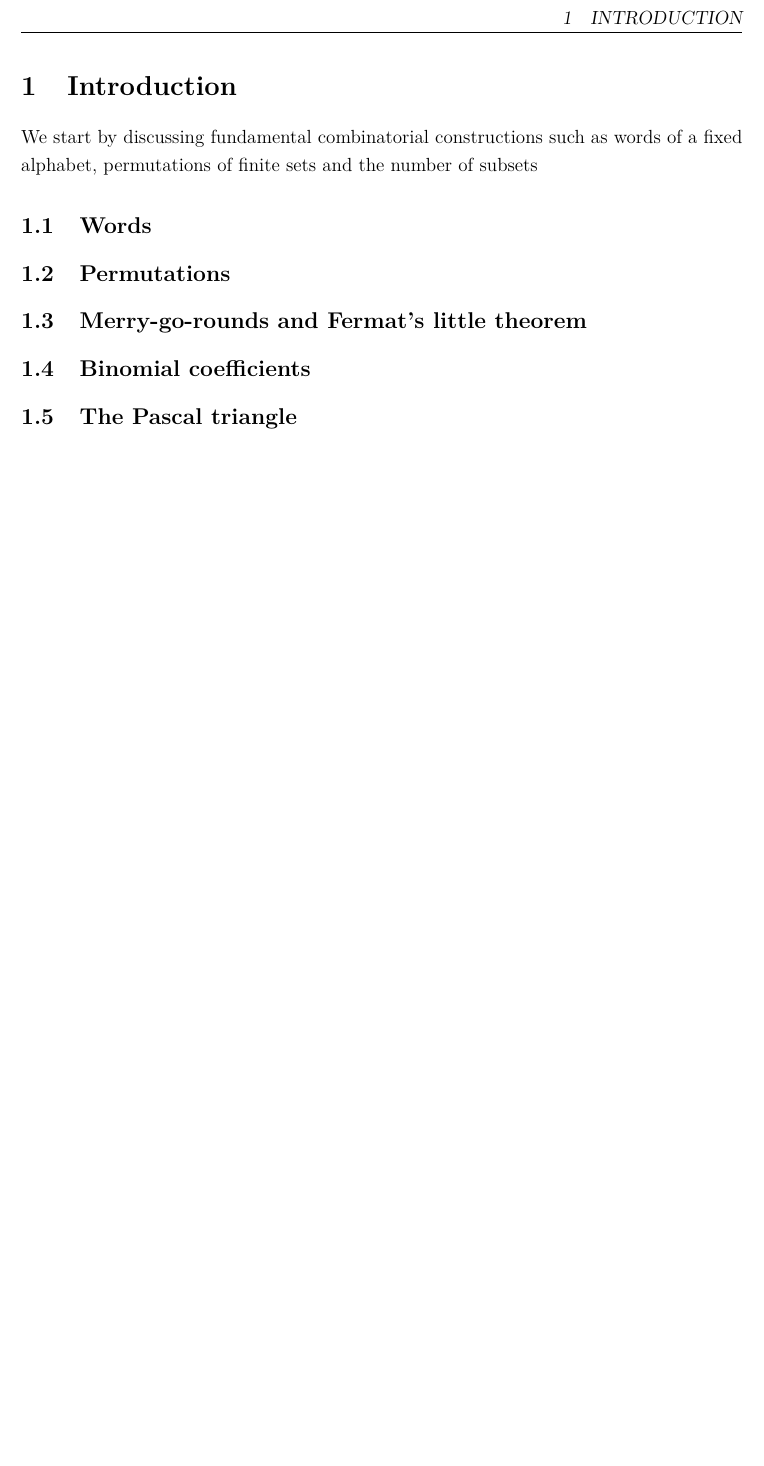
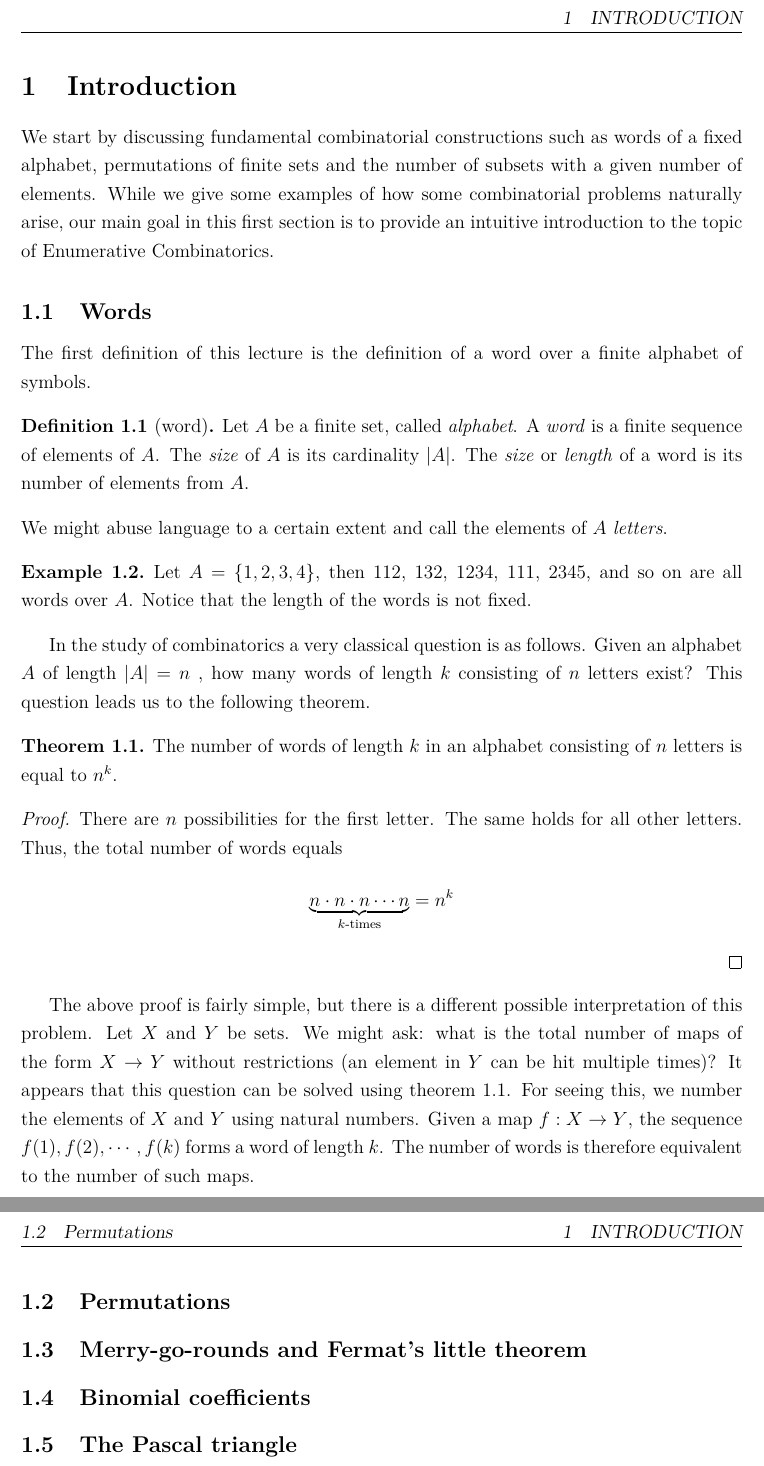
Before and after one commit to pgrepds/Enumerative-Combinatorics, a LaTeX paper (main.tex, which reads chapters/introduction.tex): part of page 6 of 13 before the commit and two parts of pages 6 and 7 of 14 after it, the two joined at a grey line, cut so that both start at the same text, the shorter picture padded with empty space. Compiled offline with pdfLaTeX.

Commit message:
finished introduction

```diff
--- a/chapters/introduction.tex
+++ b/chapters/introduction.tex
@@ -1,9 +1,46 @@
 \section{Introduction}\label{introduction}
 
 We start by discussing fundamental combinatorial constructions such as words of a fixed alphabet, permutations of finite
-sets and the number of subsets
+sets and the number of subsets with a given number of elements. While we give some examples of how some combinatorial problems
+naturally arise, our main goal in this first section is to provide an intuitive introduction to the topic of
+Enumerative Combinatorics.
 
 \subsection{Words}
+
+The first definition of this lecture is the definition of a word over a finite alphabet of symbols.
+
+\begin{defn}[word]
+Let $A$ be a finite set, called \textit{alphabet}. A \textit{word} is a finite sequence of elements of $A$. The \textit{size} of $A$ is its cardinality $|A|$.
+The \textit{size} or \textit{length} of a word is its number of elements from $A$.
+\end{defn}
+\noindent
+We might abuse language to a certain extent and call the elements of $A$ \textit{letters}.
+
+\begin{exmp}
+Let $A=\{1, 2, 3, 4\}$, then $112$, $132$, $1234$, $111$, $2345$, and so on are all words over $A$.
+Notice that the length of the words is not fixed.
+\end{exmp}
+
+In the study of combinatorics a very classical question is as follows. Given an alphabet $A$ of length $|A|=n$ , how many words of length $k$ consisting of $n$
+letters exist? This question leads us to the following theorem.
+
+\begin{theorem}
+The number of words of length $k$ in an alphabet consisting of $n$ letters is equal to $n^k$.
+\label{thmNumWords}
+\end{theorem}
+\begin{proof}
+There are $n$ possibilities for the first letter. The same holds for all other letters.
+Thus, the total number of words equals
+$$
+\underbrace{n \cdot n \cdot n \cdots n}_\text{$k$-times} = n^k
+$$
+\end{proof}
+
+The above proof is fairly simple, but there is a different possible interpretation of this problem. Let $X$ and $Y$ be sets. We might ask: what is the total
+number of maps of the form $X \to Y$ without restrictions (an element in $Y$ can be hit multiple times)? It appears that this question can be solved using
+theorem \ref{thmNumWords}. For seeing this, we number the elements of $X$ and $Y$ using natural numbers.
+Given a map $f:X \to Y$, the sequence $f(1),f(2), \cdots, f(k)$ forms a word of length $k$. The number of words is therefore equivalent to the number of such maps.
+
 
 \subsection{Permutations}
 
--- a/main.tex
+++ b/main.tex
@@ -32,11 +32,11 @@ footskip=1cm,headheight=14.599pt]{geometry}
 
 
 \theoremstyle{plain}
-\newtheorem{thm}{Satz}[section] % reset theorem numbering for each chapter
+\newtheorem{thm}{Theorem}[section] % reset theorem numbering for each chapter
 
 \theoremstyle{definition}
 \newtheorem{defn}[thm]{Definition} % definition numbers are dependent on theorem numbers
-\newtheorem{exmp}[thm]{Beispiel} % same for example numbers
+\newtheorem{exmp}[thm]{Example} % same for example numbers
 \theoremstyle{definition}
 
 \newtheorem{subdefn}{Definition}[thm]
@@ -49,10 +49,10 @@ footskip=1cm,headheight=14.599pt]{geometry}
 \AtAppendix{\counterwithin{lemma}{section}}
 \AtAppendix{\counterwithin{theorem}{section}}
 
-\newtheorem{theorem}{Satz}[section]
+\newtheorem{theorem}{Theorem}[section]
 \newtheorem{lemma}{Lemma}[section]
-\newtheorem{corolarry}{Korollar}[section]
-\newtheorem{proposition}{Vorschlag}[section]
+\newtheorem{corolarry}{Corolarry}[section]
+\newtheorem{proposition}{Proposition}[section]
 
 \usepackage{setspace}
 \onehalfspacing
```
Also changed, not shown: main.pdf.
